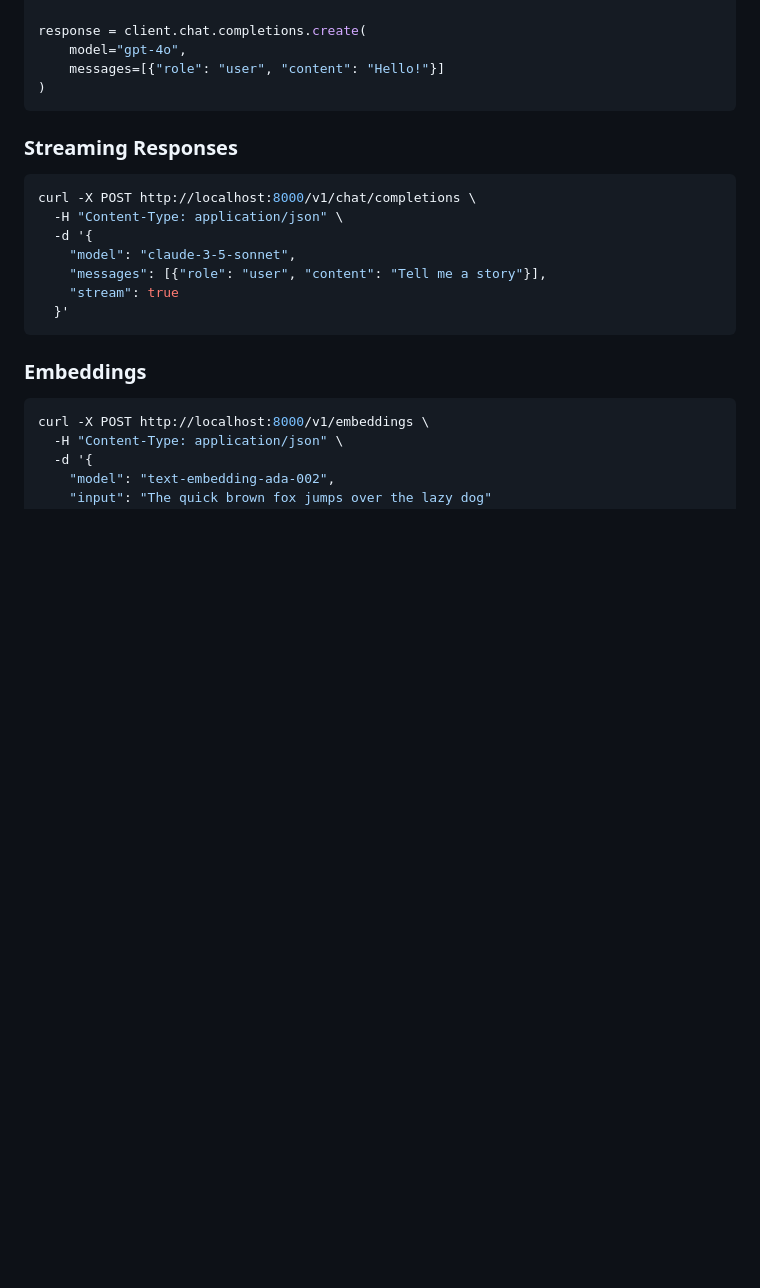
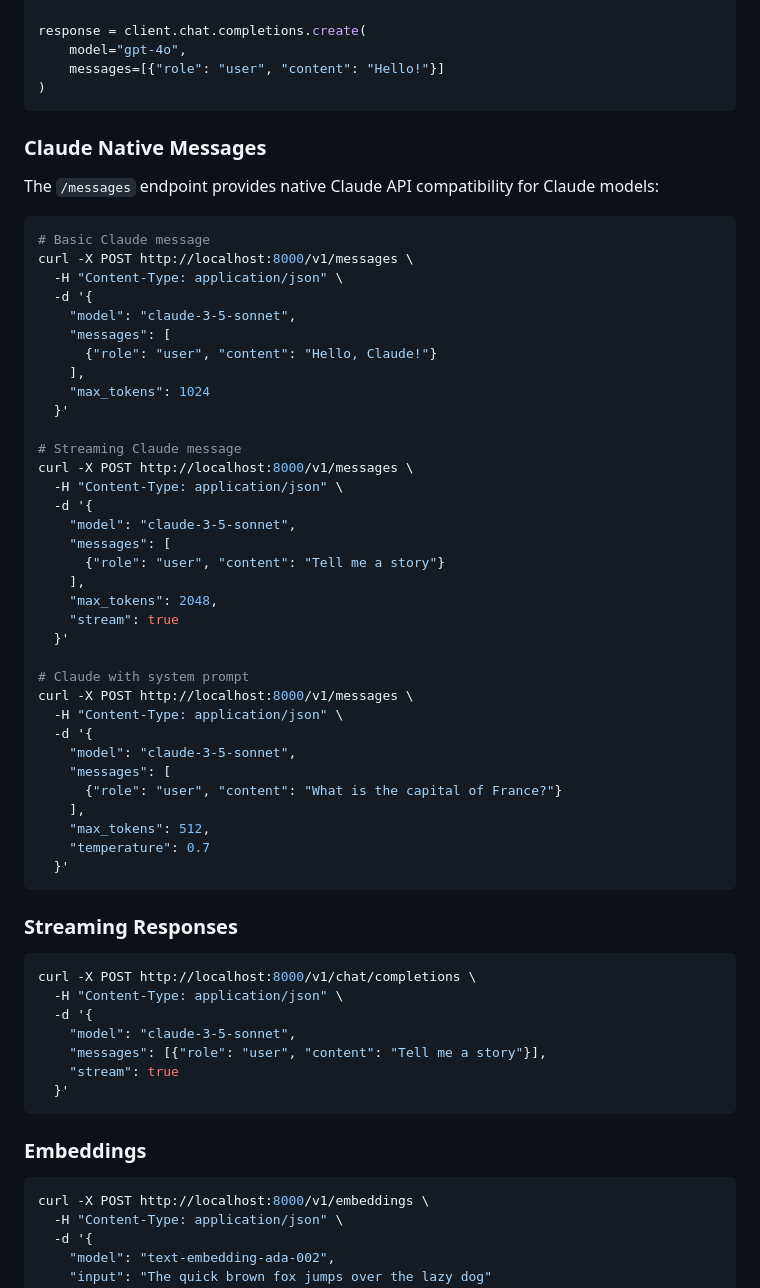
Before and after one commit to cttmayi/llm-proxy, a Markdown page: README.md, the part around the change. GitHub-like rendering; blank space fills up the shorter version.

````diff
--- a/README.md
+++ b/README.md
@@ -127,6 +127,47 @@ response = client.chat.completions.create(
     model="gpt-4o",
     messages=[{"role": "user", "content": "Hello!"}]
 )
+```
+
+### Claude Native Messages
+
+The `/messages` endpoint provides native Claude API compatibility for Claude models:
+
+```bash
+# Basic Claude message
+curl -X POST http://localhost:8000/v1/messages \
+  -H "Content-Type: application/json" \
+  -d '{
+    "model": "claude-3-5-sonnet",
+    "messages": [
+      {"role": "user", "content": "Hello, Claude!"}
+    ],
+    "max_tokens": 1024
+  }'
+
+# Streaming Claude message
+curl -X POST http://localhost:8000/v1/messages \
+  -H "Content-Type: application/json" \
+  -d '{
+    "model": "claude-3-5-sonnet",
+    "messages": [
+      {"role": "user", "content": "Tell me a story"}
+    ],
+    "max_tokens": 2048,
+    "stream": true
+  }'
+
+# Claude with system prompt
+curl -X POST http://localhost:8000/v1/messages \
+  -H "Content-Type: application/json" \
+  -d '{
+    "model": "claude-3-5-sonnet",
+    "messages": [
+      {"role": "user", "content": "What is the capital of France?"}
+    ],
+    "max_tokens": 512,
+    "temperature": 0.7
+  }'
 ```
 
 ### Streaming Responses
````
